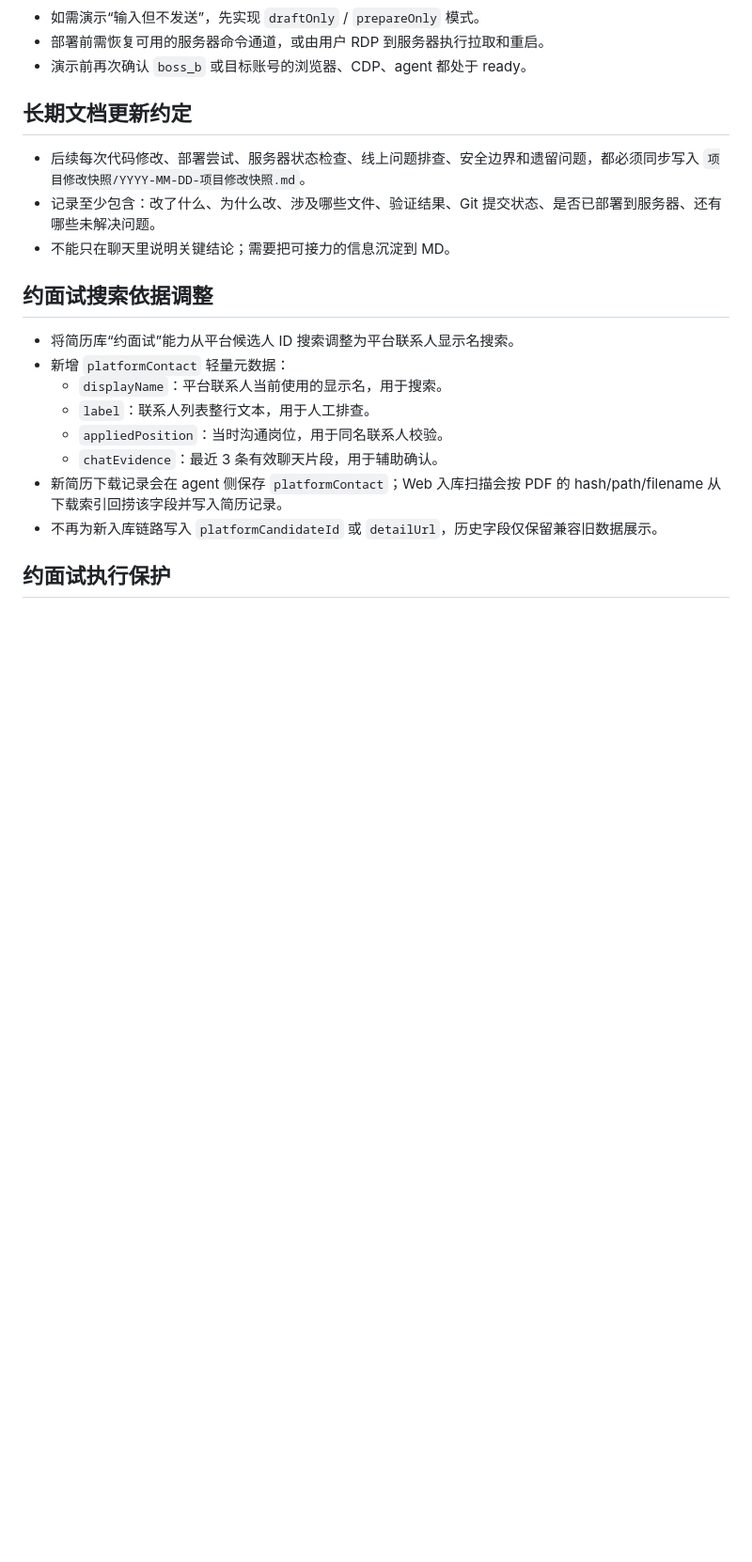
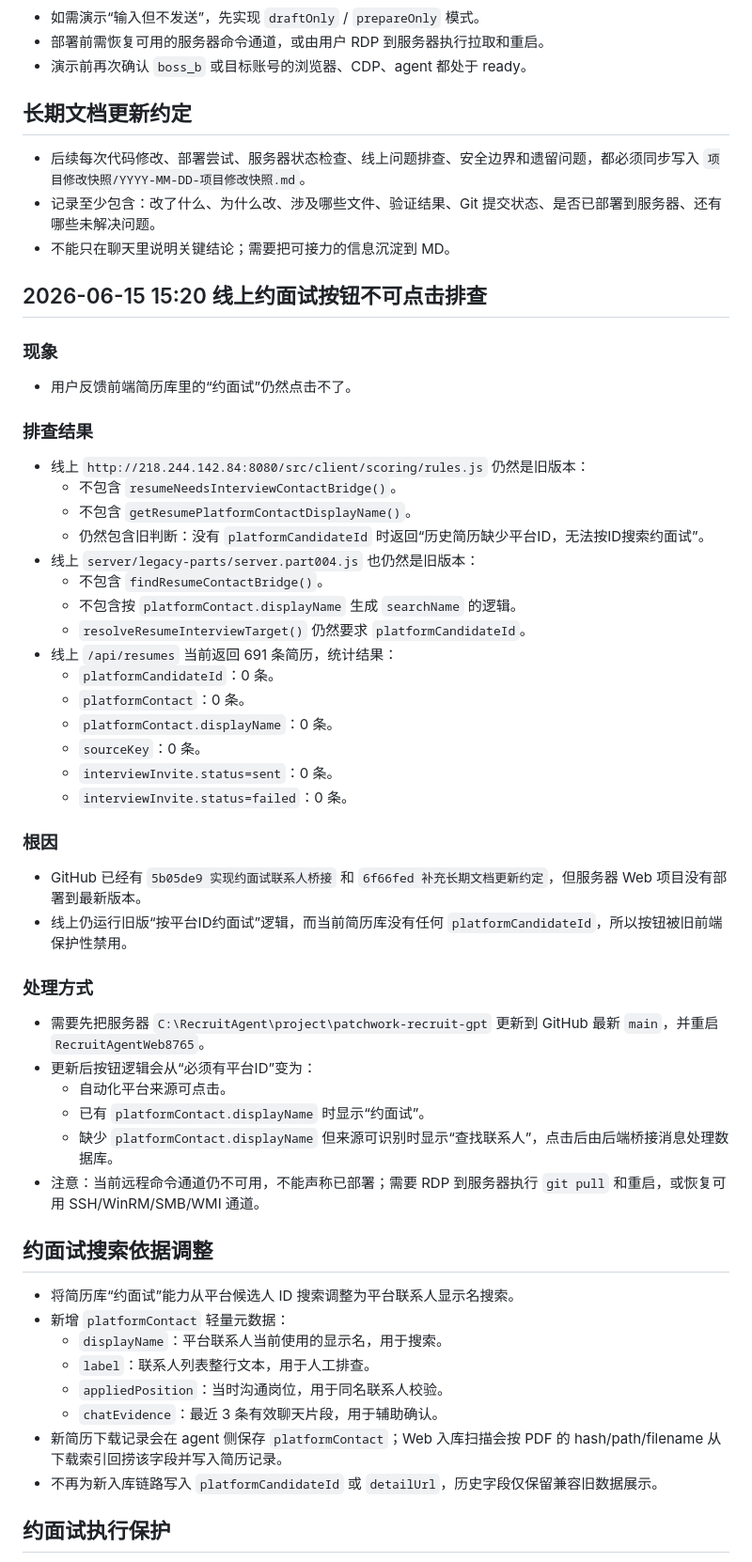
Before and after one commit to DaiGua0819/HR-Agent, a Markdown page: 项目修改快照/2026-06-15-项目修改快照.md, the part around the change. Shown at 94% size. Rendered like a GitHub page; blank space fills up the shorter version.

Commit message:
记录约面试按钮线上排查

```diff
--- a/项目修改快照/2026-06-15-项目修改快照.md
+++ b/项目修改快照/2026-06-15-项目修改快照.md
@@ -46,6 +46,40 @@
 - 后续每次代码修改、部署尝试、服务器状态检查、线上问题排查、安全边界和遗留问题，都必须同步写入 `项目修改快照/YYYY-MM-DD-项目修改快照.md`。
 - 记录至少包含：改了什么、为什么改、涉及哪些文件、验证结果、Git 提交状态、是否已部署到服务器、还有哪些未解决问题。
 - 不能只在聊天里说明关键结论；需要把可接力的信息沉淀到 MD。
+
+## 2026-06-15 15:20 线上约面试按钮不可点击排查
+
+### 现象
+- 用户反馈前端简历库里的“约面试”仍然点击不了。
+
+### 排查结果
+- 线上 `http://218.244.142.84:8080/src/client/scoring/rules.js` 仍然是旧版本：
+  - 不包含 `resumeNeedsInterviewContactBridge()`。
+  - 不包含 `getResumePlatformContactDisplayName()`。
+  - 仍然包含旧判断：没有 `platformCandidateId` 时返回“历史简历缺少平台ID，无法按ID搜索约面试”。
+- 线上 `server/legacy-parts/server.part004.js` 也仍然是旧版本：
+  - 不包含 `findResumeContactBridge()`。
+  - 不包含按 `platformContact.displayName` 生成 `searchName` 的逻辑。
+  - `resolveResumeInterviewTarget()` 仍然要求 `platformCandidateId`。
+- 线上 `/api/resumes` 当前返回 691 条简历，统计结果：
+  - `platformCandidateId`：0 条。
+  - `platformContact`：0 条。
+  - `platformContact.displayName`：0 条。
+  - `sourceKey`：0 条。
+  - `interviewInvite.status=sent`：0 条。
+  - `interviewInvite.status=failed`：0 条。
+
+### 根因
+- GitHub 已经有 `5b05de9 实现约面试联系人桥接` 和 `6f66fed 补充长期文档更新约定`，但服务器 Web 项目没有部署到最新版本。
+- 线上仍运行旧版“按平台ID约面试”逻辑，而当前简历库没有任何 `platformCandidateId`，所以按钮被旧前端保护性禁用。
+
+### 处理方式
+- 需要先把服务器 `C:\RecruitAgent\project\patchwork-recruit-gpt` 更新到 GitHub 最新 `main`，并重启 `RecruitAgentWeb8765`。
+- 更新后按钮逻辑会从“必须有平台ID”变为：
+  - 自动化平台来源可点击。
+  - 已有 `platformContact.displayName` 时显示“约面试”。
+  - 缺少 `platformContact.displayName` 但来源可识别时显示“查找联系人”，点击后由后端桥接消息处理数据库。
+- 注意：当前远程命令通道仍不可用，不能声称已部署；需要 RDP 到服务器执行 `git pull` 和重启，或恢复可用 SSH/WinRM/SMB/WMI 通道。
 
 ## 约面试搜索依据调整
 
```
